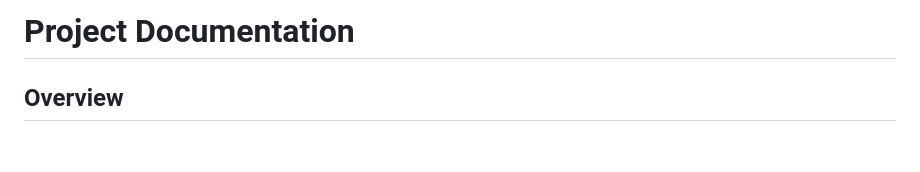
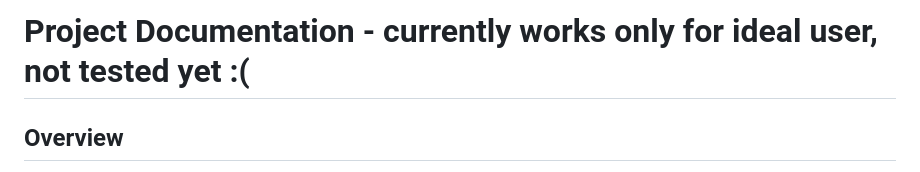
Before and after one commit to vikiase/BTC-Vault-project, a Markdown page: DOCUMENTATION.md, the part around the change. Rendered like a GitHub page; blank space fills up the shorter version.

```diff
--- a/DOCUMENTATION.md
+++ b/DOCUMENTATION.md
@@ -1,4 +1,4 @@
-# Project Documentation
+# Project Documentation - currently works only for ideal user, not tested yet :(
 
 ## Overview
 This project is a Python-based application designed to manage cryptocurrency investments using the Coinmate API. It provides functionality for Dollar-Cost Averaging (DCA) and grid trading strategies, along with tools for viewing and managing Bitcoin prices and API credentials. Below is a detailed description of each `.py` file and its functions.
```
